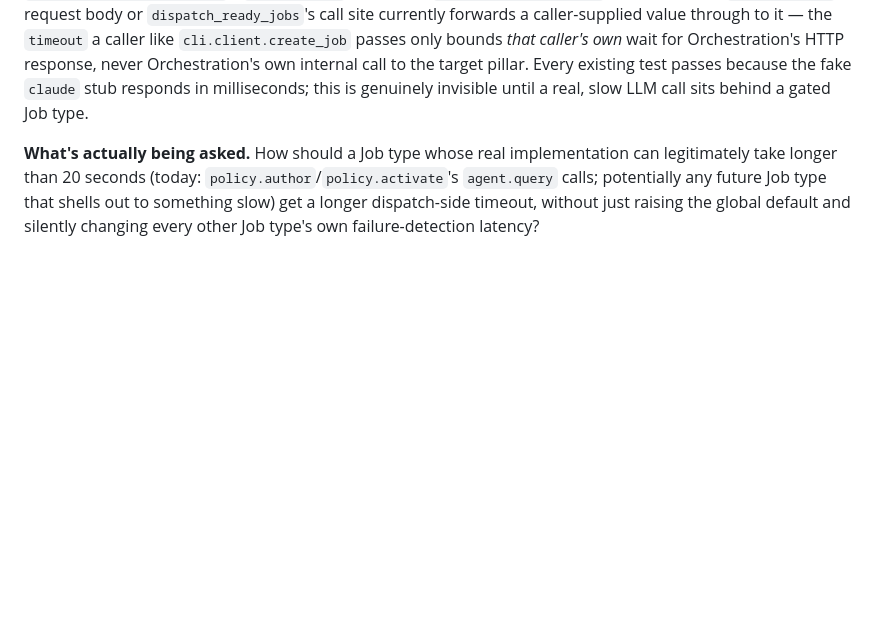
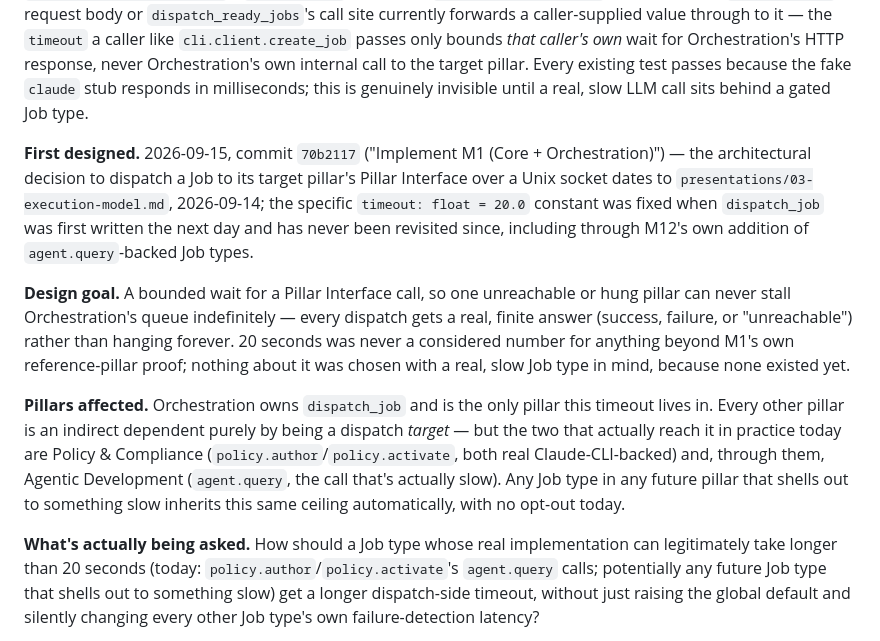
Before and after one commit to dfluxcbf/little-workshop, a Markdown page: docs/open_questions.md, the part around one of its changes. GitHub-like rendering; blank space fills up the shorter version.

```diff
--- a/docs/open_questions.md
+++ b/docs/open_questions.md
@@ -99,6 +133,32 @@ response, never Orchestration's own internal call to the target pillar.
 Every existing test passes because the fake `claude` stub responds in
 milliseconds; this is genuinely invisible until a real, slow LLM call
 sits behind a gated Job type.
+
+**First designed.** 2026-09-15, commit `70b2117` ("Implement M1 (Core +
+Orchestration)") — the architectural decision to dispatch a Job to its
+target pillar's Pillar Interface over a Unix socket dates to
+`presentations/03-execution-model.md`, 2026-09-14; the specific
+`timeout: float = 20.0` constant was fixed when `dispatch_job` was first
+written the next day and has never been revisited since, including
+through M12's own addition of `agent.query`-backed Job types.
+
+**Design goal.** A bounded wait for a Pillar Interface call, so one
+unreachable or hung pillar can never stall Orchestration's queue
+indefinitely — every dispatch gets a real, finite answer (success,
+failure, or "unreachable") rather than hanging forever. 20 seconds was
+never a considered number for anything beyond M1's own reference-pillar
+proof; nothing about it was chosen with a real, slow Job type in mind,
+because none existed yet.
+
+**Pillars affected.** Orchestration owns `dispatch_job` and is the only
+pillar this timeout lives in. Every other pillar is an indirect
+dependent purely by being a dispatch *target* — but the two that
+actually reach it in practice today are Policy & Compliance
+(`policy.author`/`policy.activate`, both real Claude-CLI-backed) and,
+through them, Agentic Development (`agent.query`, the call that's
+actually slow). Any Job type in any future pillar that shells out to
+something slow inherits this same ceiling automatically, with no opt-out
+today.
 
 **What's actually being asked.** How should a Job type whose real
 implementation can legitimately take longer than 20 seconds (today:
```
Also changed, not shown: other parts of docs/open_questions.md (+68 -7 lines).
